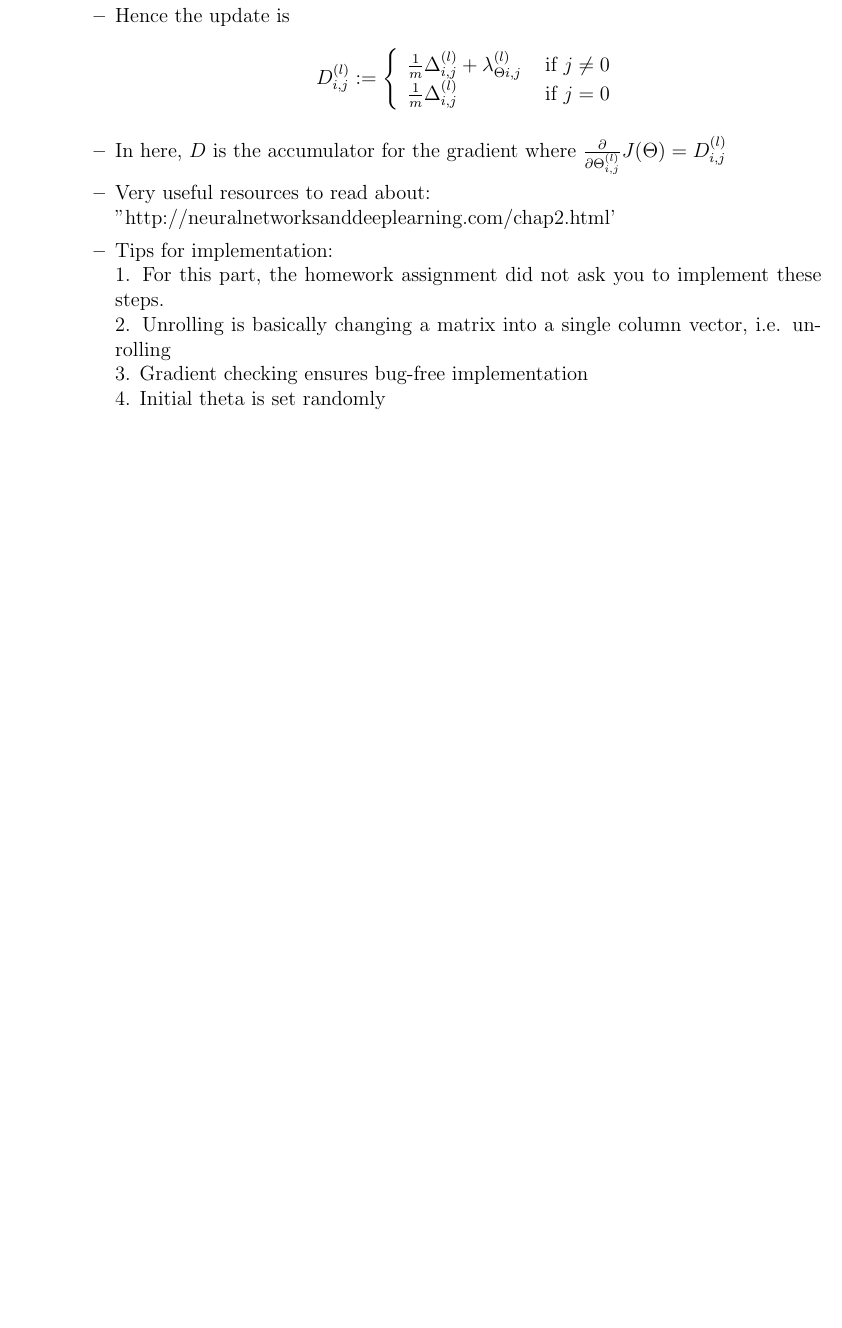
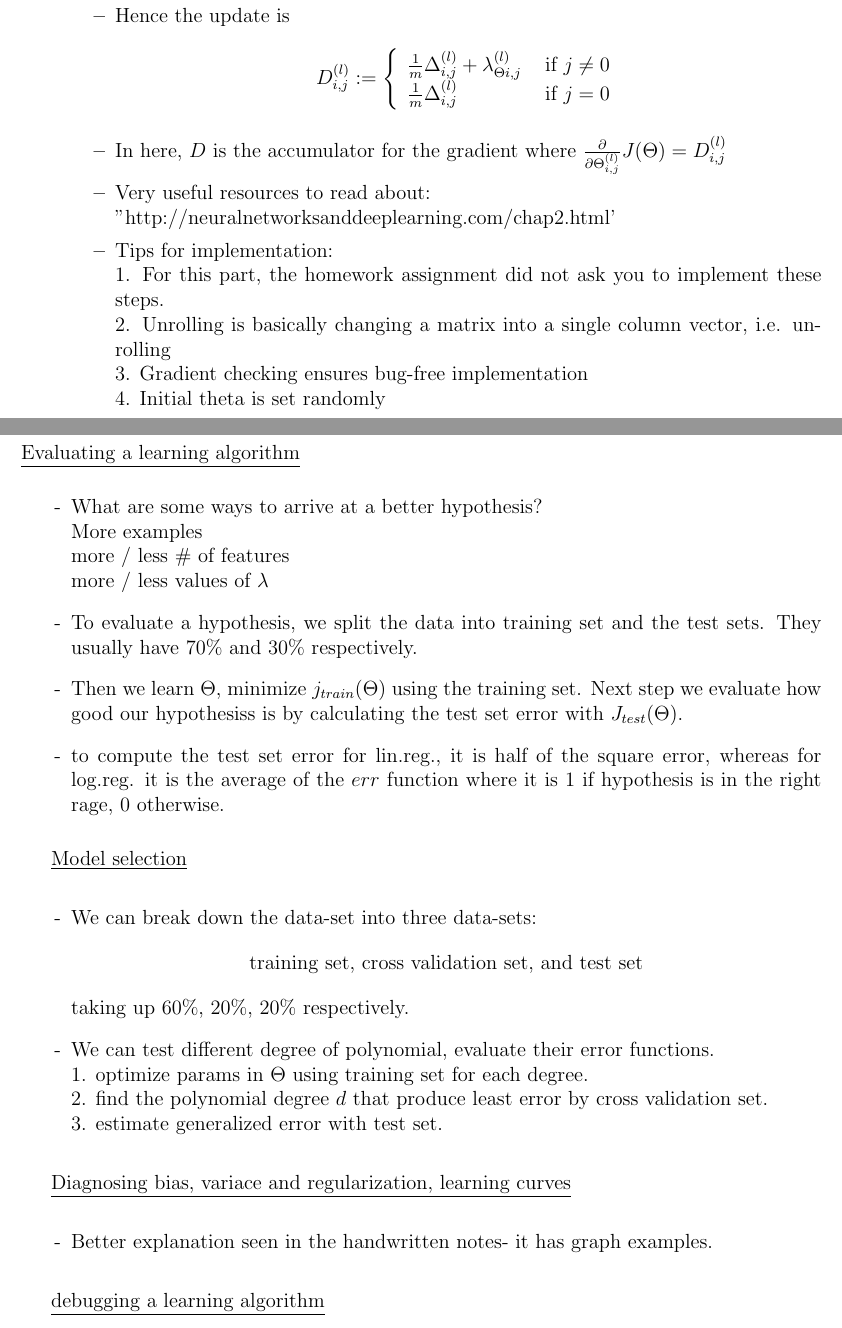
Before and after one commit to JaneShi99/Machine-Learning-Course, a LaTeX document (Notes-review-2k19.tex): part of page 14 of 14 before the commit and two parts of pages 14 and 15 of 18 after it, the two joined at a grey line, cut so that both start at the same text, the shorter picture padded with empty space. Compiled offline with LaTeX, dvips and Ghostscript.

Commit message:
almost done with week 8 notes

```diff
--- a/Notes-review-2k19.tex
+++ b/Notes-review-2k19.tex
@@ -539,3 +539,39 @@ Our goal is to learn how to train NNs.
 	\end{itemize}
 
 	\end{itemize}
+
+\newpage
+\section*{Week 6}
+
+\underline{Evaluating a learning algorithm}
+\begin{itemize}
+	\item What are some ways to arrive at a better hypothesis?\\
+	More examples\\
+	more / less \# of features\\
+	more / less values of $\lambda$
+	\item To evaluate a hypothesis, we split the data into training set and the test sets. They usually have 70\% and 30\% respectively.
+	\item Then we learn $\Theta$, minimize $j_{train}(\Theta)$ using the training set. Next step we evaluate how good our hypothesiss is by calculating the test set error with $J_{test}(\Theta)$.
+	\item to compute the test set error for lin.reg., it is half of the square error, whereas for log.reg. it is the average of  the $err$ function where it is $1$ if hypothesis is in the right rage, $0$ otherwise.
+
+\end{itemize}
+
+\underline{Model selection}
+
+\begin{itemize}
+	\item We can break down the data-set into three data-sets:
+	\[\text{training set, cross validation set, and test set} \] taking up 60\%, 20\%, 20\% respectively.
+	\item We can test different degree of polynomial, evaluate their error functions.\\
+	1. optimize params in $\Theta$ using training set for each degree.\\
+	2. find the polynomial degree $d$ that produce least error by cross validation set.\\
+	3. estimate generalized error with test set.
+
+\end{itemize}
+
+\underline{Diagnosing bias, variace and  regularization,  learning curves}
+
+\begin{itemize}
+	\item Better explanation seen in the handwritten notes- it has graph examples.
+
+\end{itemize}
+
+\underline{debugging a learning algorithm}
```
Also changed, not shown: Notes-review-2k19.pdf, Notes-review-2k19.tex (45 more changed lines), 2 other files.
